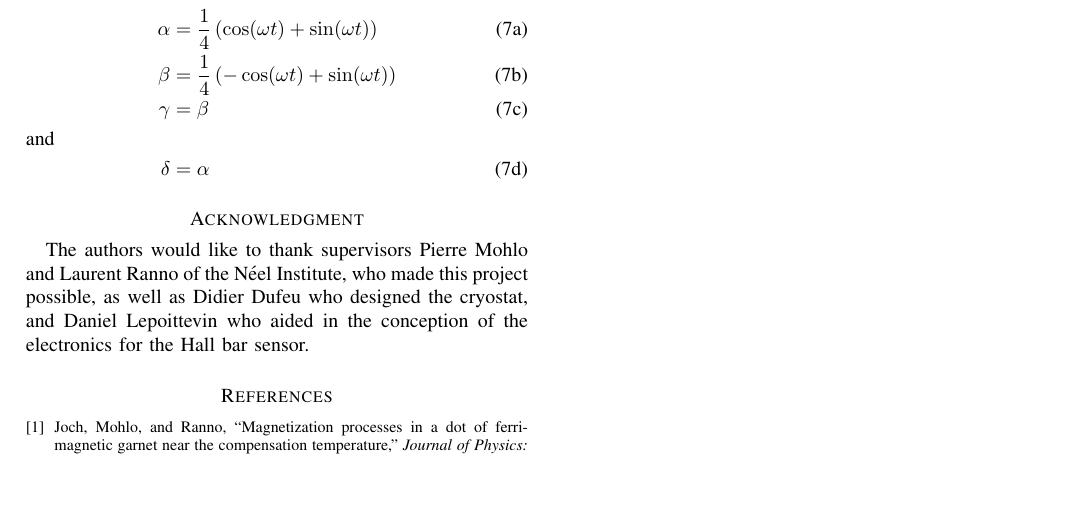
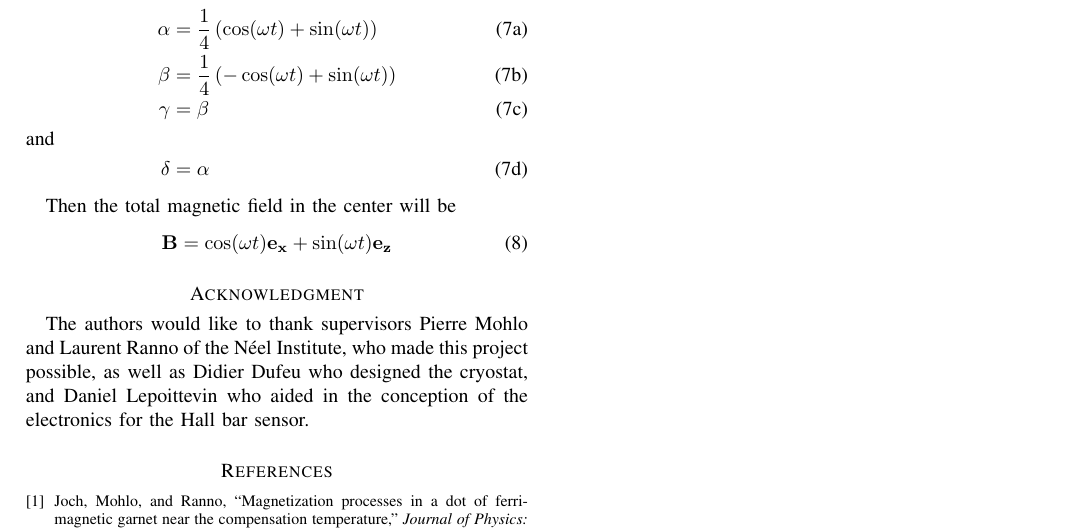
Before and after one commit to mollystr/best_cube_2013, a LaTeX paper (report_cube.tex): part of page 6 of 6, cut so that both start at the same text, the shorter picture padded with empty space. Compiled offline with pdfLaTeX.

Commit message:
adding something in the appendix

```diff
--- a/report_cube.tex
+++ b/report_cube.tex
@@ -880,6 +880,12 @@ Using the calculations above we can generate a rotating magnetic field in the pl
 \noalign{\noindent and\vspace{\jot}}
 \delta &=& \alpha \IEEEyessubnumber
 \end{IEEEeqnarray}
+
+Then the total magnetic field in the center will be
+\begin{equation}
+\label{eqn_4}
+\mathbf{B} = \cos(\omega t) \mathbf{e_x} + \sin(\omega t) \mathbf{e_z}
+\end{equation}
 
 % you can choose not to have a title for an appendix
 % if you want by leaving the argument blank
```
Also changed, not shown: report_cube.tex (2 more changed lines).
